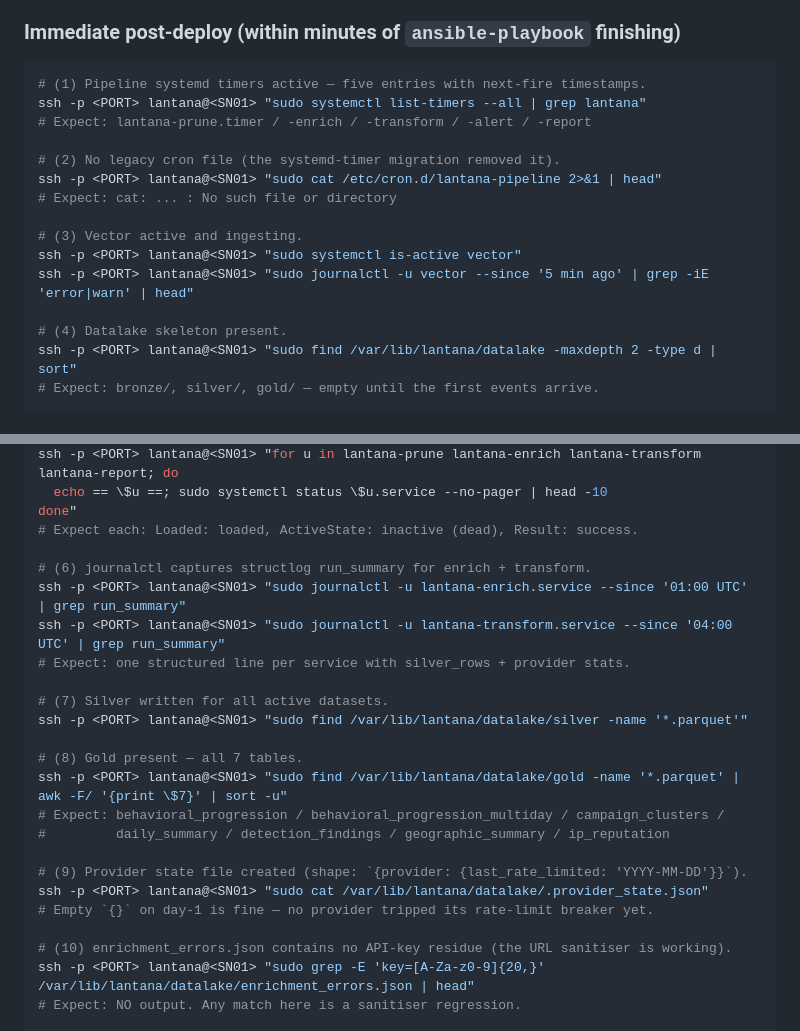
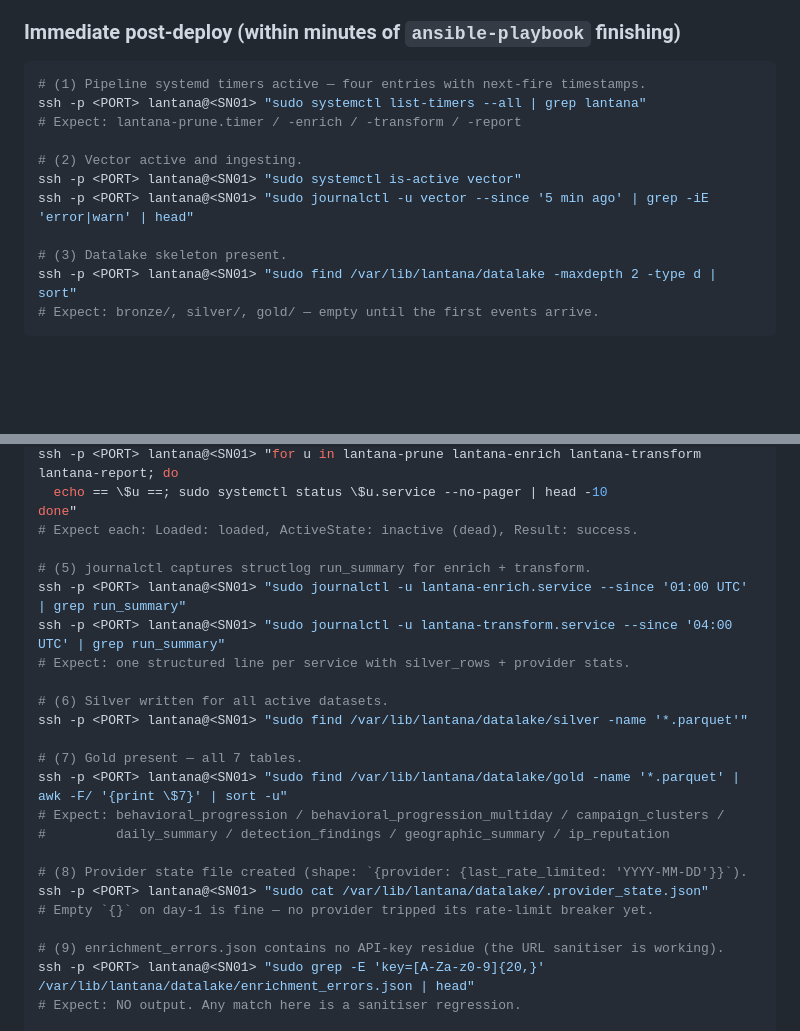
Before and after one commit to lopes/lantana, a Markdown page: docs/runbook.md, 2 parts joined by grey strips. Drawn GitHub-style; blank space fills up the shorter version.

Commit message:
docs: sync stale references after ansible role cleanup
- CLAUDE.md: forward.yaml → forward-{honeywall,sensor}.yaml (Phase 5)
- runbook.md: timer count five → four (no -alert.timer, Phase 3);
  drop the now-meaningless "no legacy cron file" check; renumber.

Co-Authored-By: Claude Opus 4.7 <noreply@anthropic.com>

````diff
--- a/docs/runbook.md
+++ b/docs/runbook.md
@@ -597,19 +597,15 @@ The 13 checks map to the architectural pieces:
 ### Immediate post-deploy (within minutes of `ansible-playbook` finishing)
 
 ```bash
-# (1) Pipeline systemd timers active — five entries with next-fire timestamps.
+# (1) Pipeline systemd timers active — four entries with next-fire timestamps.
 ssh -p <PORT> lantana@<SN01> "sudo systemctl list-timers --all | grep lantana"
-# Expect: lantana-prune.timer / -enrich / -transform / -alert / -report
+# Expect: lantana-prune.timer / -enrich / -transform / -report
 
-# (2) No legacy cron file (the systemd-timer migration removed it).
-ssh -p <PORT> lantana@<SN01> "sudo cat /etc/cron.d/lantana-pipeline 2>&1 | head"
-# Expect: cat: ... : No such file or directory
-
-# (3) Vector active and ingesting.
+# (2) Vector active and ingesting.
 ssh -p <PORT> lantana@<SN01> "sudo systemctl is-active vector"
 ssh -p <PORT> lantana@<SN01> "sudo journalctl -u vector --since '5 min ago' | grep -iE 'error|warn' | head"
 
-# (4) Datalake skeleton present.
+# (3) Datalake skeleton present.
 ssh -p <PORT> lantana@<SN01> "sudo find /var/lib/lantana/datalake -maxdepth 2 -type d | sort"
 # Expect: bronze/, silver/, gold/ — empty until the first events arrive.
 ```
@@ -623,24 +619,24 @@ ssh -p <PORT> lantana@<SN01> "for u in lantana-prune lantana-enrich lantana-tran
 done"
 # Expect each: Loaded: loaded, ActiveState: inactive (dead), Result: success.
 
-# (6) journalctl captures structlog run_summary for enrich + transform.
+# (5) journalctl captures structlog run_summary for enrich + transform.
 ssh -p <PORT> lantana@<SN01> "sudo journalctl -u lantana-enrich.service --since '01:00 UTC' | grep run_summary"
 ssh -p <PORT> lantana@<SN01> "sudo journalctl -u lantana-transform.service --since '04:00 UTC' | grep run_summary"
 # Expect: one structured line per service with silver_rows + provider stats.
 
-# (7) Silver written for all active datasets.
+# (6) Silver written for all active datasets.
 ssh -p <PORT> lantana@<SN01> "sudo find /var/lib/lantana/datalake/silver -name '*.parquet'"
 
-# (8) Gold present — all 7 tables.
+# (7) Gold present — all 7 tables.
 ssh -p <PORT> lantana@<SN01> "sudo find /var/lib/lantana/datalake/gold -name '*.parquet' | awk -F/ '{print \$7}' | sort -u"
 # Expect: behavioral_progression / behavioral_progression_multiday / campaign_clusters /
 #         daily_summary / detection_findings / geographic_summary / ip_reputation
 
-# (9) Provider state file created (shape: `{provider: {last_rate_limited: 'YYYY-MM-DD'}}`).
+# (8) Provider state file created (shape: `{provider: {last_rate_limited: 'YYYY-MM-DD'}}`).
 ssh -p <PORT> lantana@<SN01> "sudo cat /var/lib/lantana/datalake/.provider_state.json"
 # Empty `{}` on day-1 is fine — no provider tripped its rate-limit breaker yet.
 
-# (10) enrichment_errors.json contains no API-key residue (the URL sanitiser is working).
+# (9) enrichment_errors.json contains no API-key residue (the URL sanitiser is working).
 ssh -p <PORT> lantana@<SN01> "sudo grep -E 'key=[A-Za-z0-9]{20,}' /var/lib/lantana/datalake/enrichment_errors.json | head"
 # Expect: NO output. Any match here is a sanitiser regression.
 
````
Also changed, not shown: other parts of docs/runbook.md (+1 -1 lines), CLAUDE.md (+1 -1 lines).
